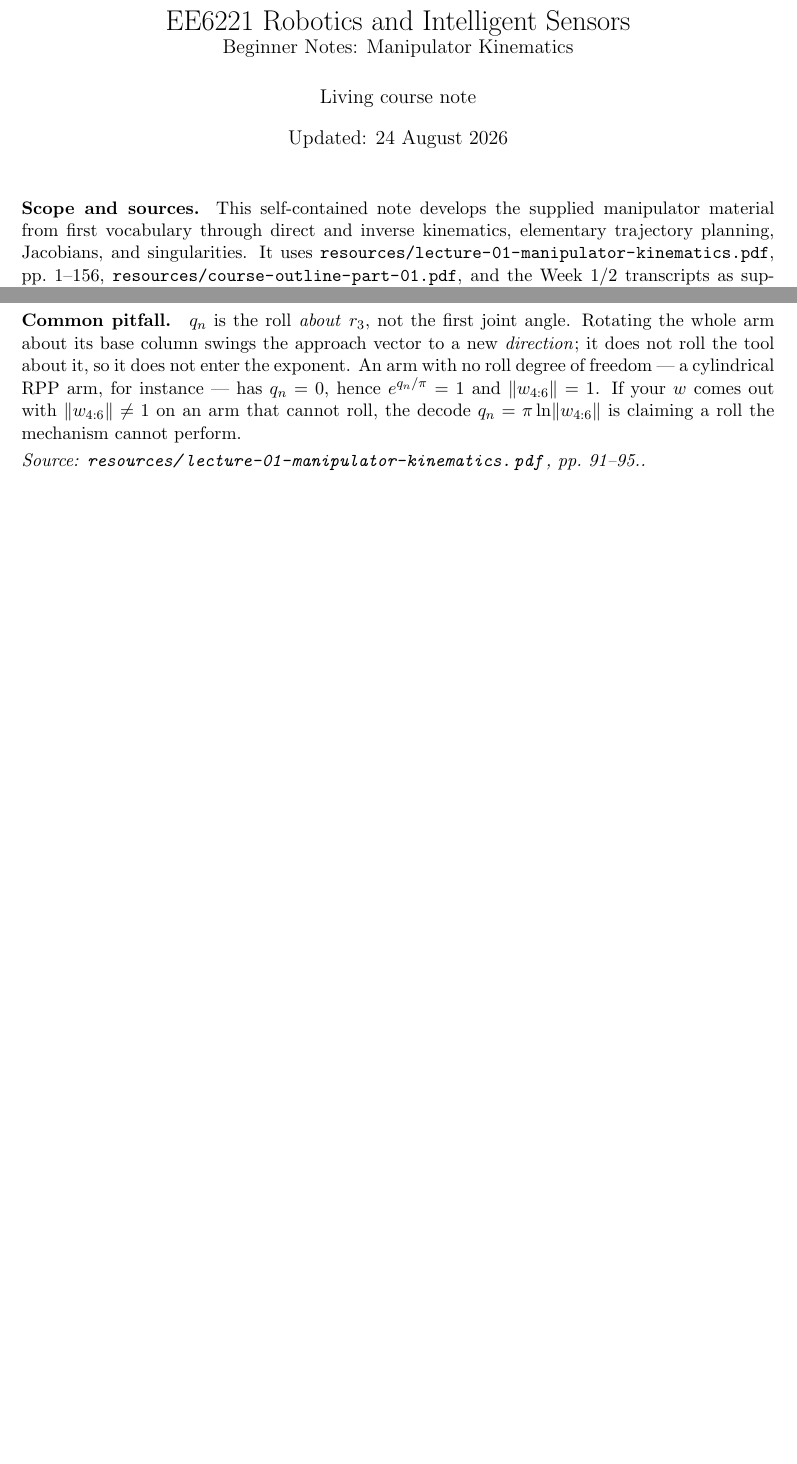
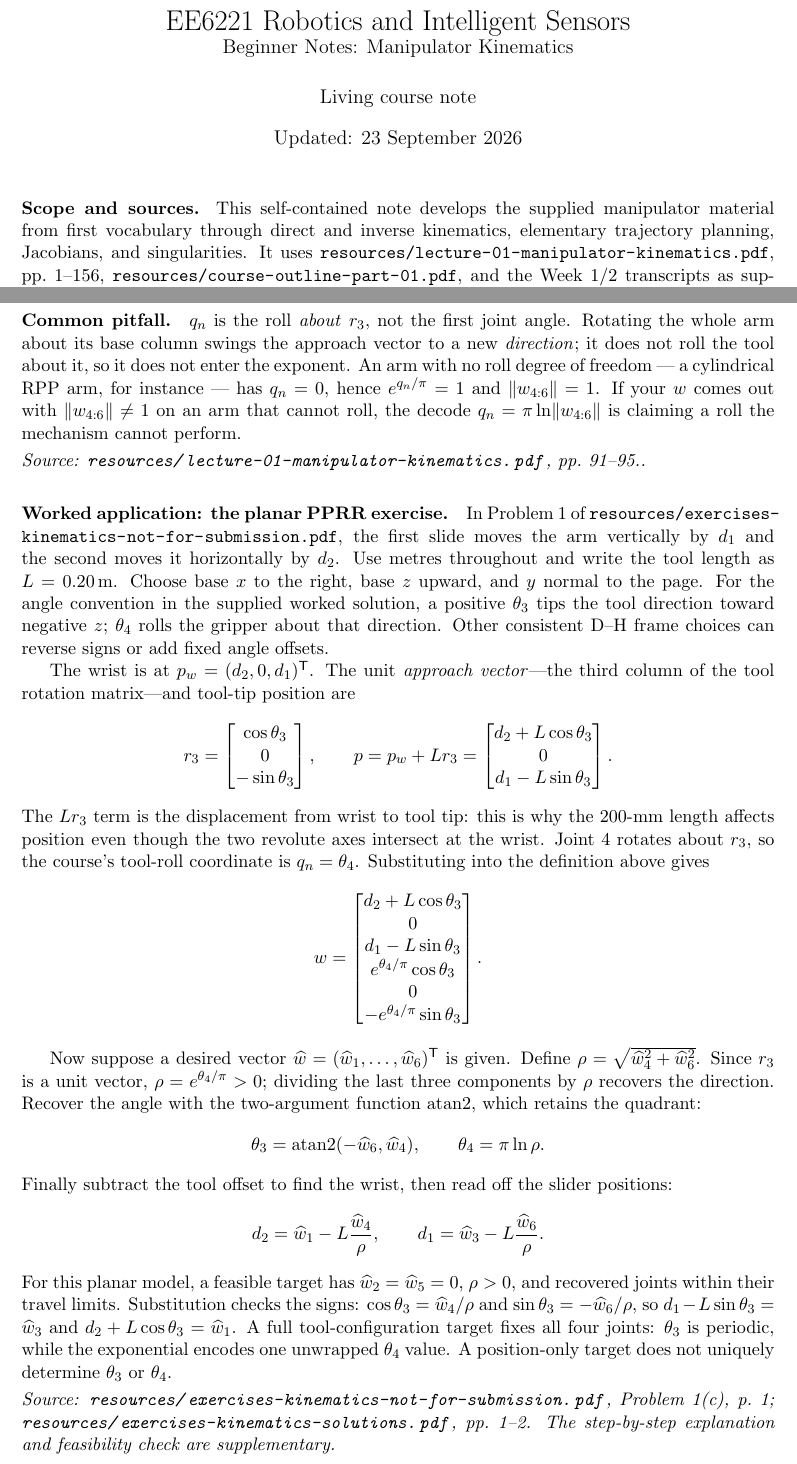
Before and after one commit to jeffery-han/NTU-CCA-courses, a LaTeX document (EE-6221/notes/beginner-notes.tex): two parts of pages 1 and 6 of 7 before the commit and two parts of pages 1 and 6 of 8 after it, joined at a grey line, cut so that both start at the same text, the shorter picture padded with empty space. Compiled offline with pdfLaTeX.

Commit message:
EE-6221: derive PPRR tool configuration and inverse kinematics

```diff
--- a/EE-6221/notes/beginner-notes.tex
+++ b/EE-6221/notes/beginner-notes.tex
@@ -12,7 +12,7 @@
 \newcommand{\source}[1]{\par\smallskip\noindent\textit{Source: #1.}\par\smallskip}
 \title{EE6221 Robotics and Intelligent Sensors\\\large Beginner Notes: Manipulator Kinematics}
 \author{Living course note}
-\date{Updated: 24 August 2026}
+\date{Updated: 23 September 2026}
 \begin{document}
 \maketitle
 \noindent\textbf{Scope and sources.} This self-contained note develops the supplied manipulator material from first vocabulary through direct and inverse kinematics, elementary trajectory planning, Jacobians, and singularities. It uses \texttt{resources/lecture-01-manipulator-kinematics.pdf}, pp.~1--156, \texttt{resources/course-outline-part-01.pdf}, and the Week~1/2 transcripts as supporting teaching context. Newly archived public slides, assignments, and examinations are recorded in \texttt{STATUS.md} but are not treated as covered here until independently reviewed.
@@ -243,6 +243,35 @@ $w$ comes out with $\lVert w_{4:6}\rVert\ne 1$ on an arm that cannot roll, the d
 $q_n=\pi\ln\lVert w_{4:6}\rVert$ is claiming a roll the mechanism cannot perform.
 \source{\texttt{resources/lecture-01-manipulator-kinematics.pdf}, pp.~91--95.}
 
+\paragraph{Worked application: the planar PPRR exercise.}
+In Problem~1 of \texttt{resources/exercises-kinematics-not-for-submission.pdf}, the first slide moves the arm vertically by $d_1$ and the second moves it horizontally by $d_2$. Use metres throughout and write the tool length as $L=0.20\,\mathrm m$. Choose base $x$ to the right, base $z$ upward, and $y$ normal to the page. For the angle convention in the supplied worked solution, a positive $\theta_3$ tips the tool direction toward negative $z$; $\theta_4$ rolls the gripper about that direction. Other consistent D--H frame choices can reverse signs or add fixed angle offsets.
+
+The wrist is at $p_w=(d_2,0,d_1)^\trans$. The unit \emph{approach vector}---the third column of the tool rotation matrix---and tool-tip position are
+\[
+ r_3=\begin{bmatrix}\cos\theta_3\\0\\-\sin\theta_3\end{bmatrix},\qquad
+ p=p_w+Lr_3=\begin{bmatrix}d_2+L\cos\theta_3\\0\\d_1-L\sin\theta_3\end{bmatrix}.
+\]
+The $Lr_3$ term is the displacement from wrist to tool tip: this is why the $200$-mm length affects position even though the two revolute axes intersect at the wrist. Joint~4 rotates about $r_3$, so the course's tool-roll coordinate is $q_n=\theta_4$. Substituting into the definition above gives
+\[
+ w=\begin{bmatrix}
+ d_2+L\cos\theta_3\\0\\d_1-L\sin\theta_3\\
+ e^{\theta_4/\pi}\cos\theta_3\\0\\-e^{\theta_4/\pi}\sin\theta_3
+ \end{bmatrix}.
+\]
+
+Now suppose a desired vector $\widehat w=(\widehat w_1,\ldots,\widehat w_6)^\trans$ is given. Define $\rho=\sqrt{\widehat w_4^2+\widehat w_6^2}$. Since $r_3$ is a unit vector, $\rho=e^{\theta_4/\pi}>0$; dividing the last three components by $\rho$ recovers the direction. Recover the angle with the two-argument function $\operatorname{atan2}$, which retains the quadrant:
+\[
+ \theta_3=\operatorname{atan2}(-\widehat w_6,\widehat w_4),\qquad
+ \theta_4=\pi\ln\rho.
+\]
+Finally subtract the tool offset to find the wrist, then read off the slider positions:
+\[
+ d_2=\widehat w_1-L\frac{\widehat w_4}{\rho},\qquad
+ d_1=\widehat w_3-L\frac{\widehat w_6}{\rho}.
+\]
+For this planar model, a feasible target has $\widehat w_2=\widehat w_5=0$, $\rho>0$, and recovered joints within their travel limits. Substitution checks the signs: $\cos\theta_3=\widehat w_4/\rho$ and $\sin\theta_3=-\widehat w_6/\rho$, so $d_1-L\sin\theta_3=\widehat w_3$ and $d_2+L\cos\theta_3=\widehat w_1$. A full tool-configuration target fixes all four joints: $\theta_3$ is periodic, while the exponential encodes one unwrapped $\theta_4$ value. A position-only target does not uniquely determine $\theta_3$ or $\theta_4$.
+\source{\texttt{resources/exercises-kinematics-not-for-submission.pdf}, Problem~1(c), p.~1; \texttt{resources/exercises-kinematics-solutions.pdf}, pp.~1--2. The step-by-step explanation and feasibility check are supplementary}
+
 \section{\enspace From a geometric path to a timed trajectory}
 A path specifies where the tool travels; a trajectory also specifies when it occupies each point. Writing $w(t)=\Gamma(s(t))$ separates the geometric curve $\Gamma$ from the timing law $s(t)$. This distinction lets the same collision-free path be reused with slower or faster motion.
 
```
Also changed, not shown: EE-6221/STATUS.md (+4 -1 lines), EE-6221/notes/notes.tex (+16 -1 lines), EE-6221/notes/beginner-notes.pdf, EE-6221/notes/notes.pdf, EE-6221/resources/exercises-kinematics-solutions.pdf (added).
